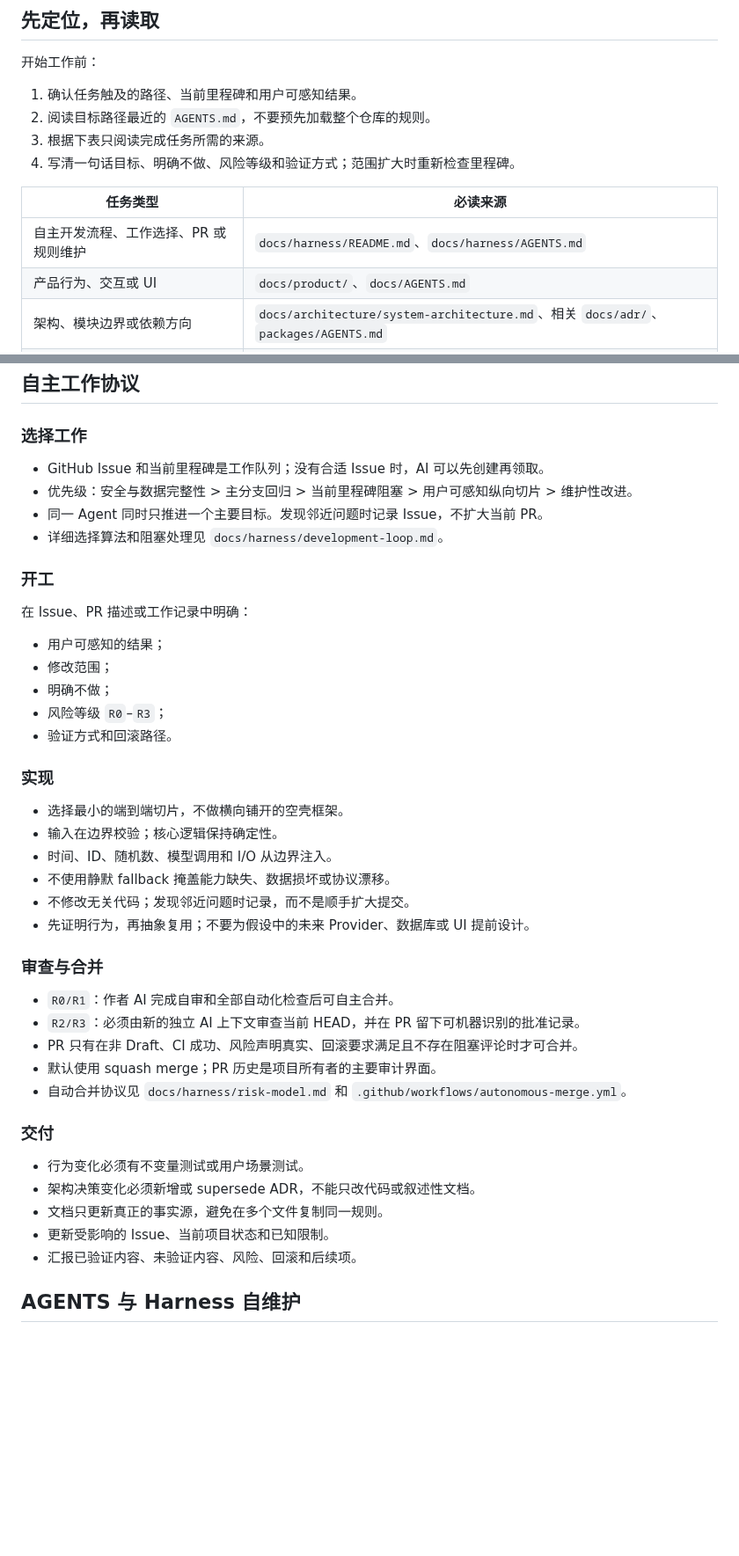
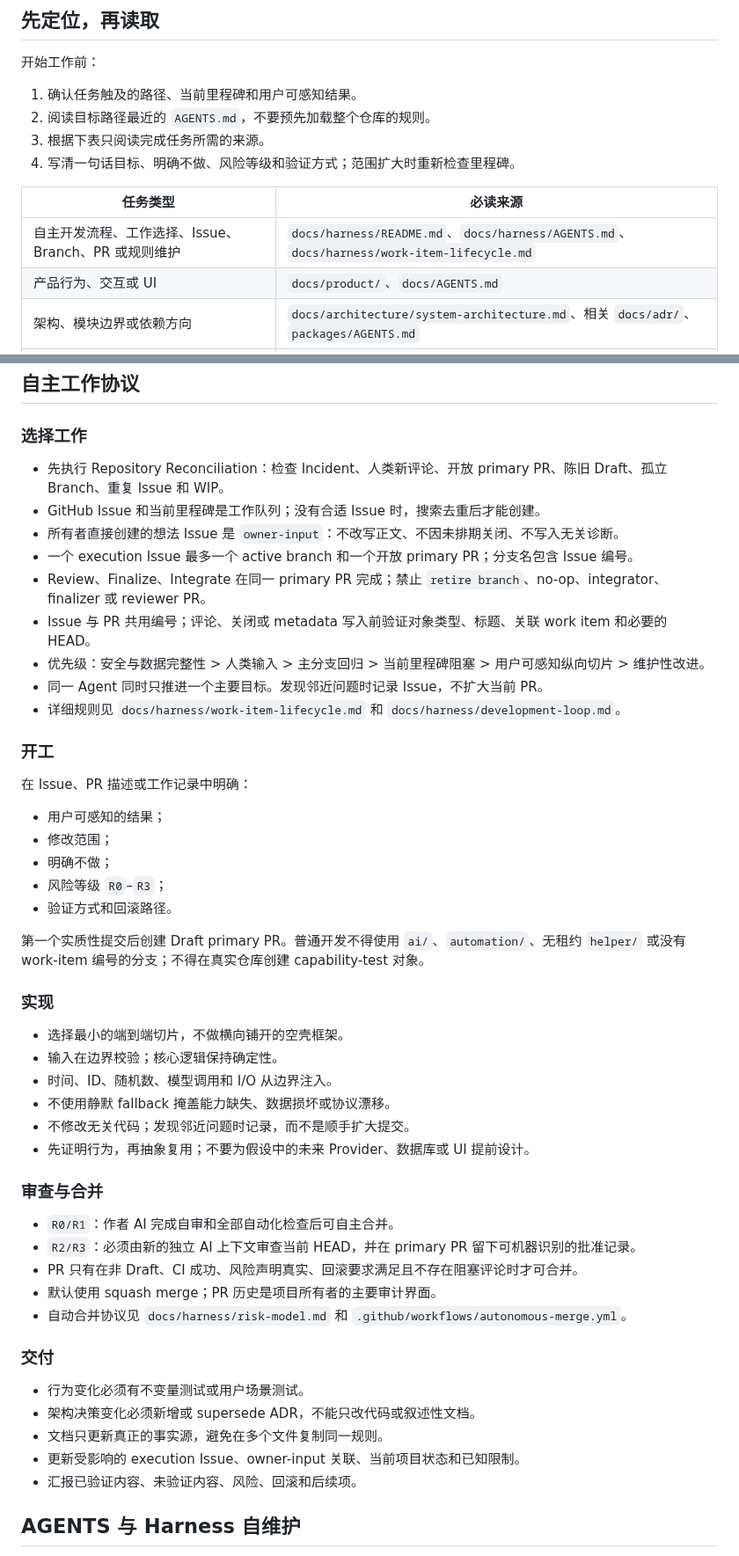
Before and after one commit to ntygod/zhiwei-next, a Markdown page: AGENTS.md, 2 parts joined by grey strips. Shown at 88% size. Drawn GitHub-style; blank space fills up the shorter version.

Commit message:
docs(harness): route agents through canonical work items

```diff
--- a/AGENTS.md
+++ b/AGENTS.md
@@ -37,7 +37,7 @@
 
 | 任务类型 | 必读来源 |
 |---|---|
-| 自主开发流程、工作选择、PR 或规则维护 | `docs/harness/README.md`、`docs/harness/AGENTS.md` |
+| 自主开发流程、工作选择、Issue、Branch、PR 或规则维护 | `docs/harness/README.md`、`docs/harness/AGENTS.md`、`docs/harness/work-item-lifecycle.md` |
 | 产品行为、交互或 UI | `docs/product/`、`docs/AGENTS.md` |
 | 架构、模块边界或依赖方向 | `docs/architecture/system-architecture.md`、相关 `docs/adr/`、`packages/AGENTS.md` |
 | 领域对象、记忆、作用域或生命周期 | `docs/architecture/domain-model.md`、目标包的局部规则 |
@@ -88,10 +88,15 @@
 
 ### 选择工作
 
-- GitHub Issue 和当前里程碑是工作队列；没有合适 Issue 时，AI 可以先创建再领取。
-- 优先级：安全与数据完整性 > 主分支回归 > 当前里程碑阻塞 > 用户可感知纵向切片 > 维护性改进。
+- 先执行 Repository Reconciliation：检查 Incident、人类新评论、开放 primary PR、陈旧 Draft、孤立 Branch、重复 Issue 和 WIP。
+- GitHub Issue 和当前里程碑是工作队列；没有合适 Issue 时，搜索去重后才能创建。
+- 所有者直接创建的想法 Issue 是 `owner-input`：不改写正文、不因未排期关闭、不写入无关诊断。
+- 一个 execution Issue 最多一个 active branch 和一个开放 primary PR；分支名包含 Issue 编号。
+- Review、Finalize、Integrate 在同一 primary PR 完成；禁止 `retire branch`、no-op、integrator、finalizer 或 reviewer PR。
+- Issue 与 PR 共用编号；评论、关闭或 metadata 写入前验证对象类型、标题、关联 work item 和必要的 HEAD。
+- 优先级：安全与数据完整性 > 人类输入 > 主分支回归 > 当前里程碑阻塞 > 用户可感知纵向切片 > 维护性改进。
 - 同一 Agent 同时只推进一个主要目标。发现邻近问题时记录 Issue，不扩大当前 PR。
-- 详细选择算法和阻塞处理见 `docs/harness/development-loop.md`。
+- 详细规则见 `docs/harness/work-item-lifecycle.md` 和 `docs/harness/development-loop.md`。
 
 ### 开工
 
@@ -102,6 +107,8 @@
 - 明确不做；
 - 风险等级 `R0`–`R3`；
 - 验证方式和回滚路径。
+
+第一个实质性提交后创建 Draft primary PR。普通开发不得使用 `ai/`、`automation/`、无租约 `helper/` 或没有 work-item 编号的分支；不得在真实仓库创建 capability-test 对象。
 
 ### 实现
 
@@ -115,7 +122,7 @@
 ### 审查与合并
 
 - `R0/R1`：作者 AI 完成自审和全部自动化检查后可自主合并。
-- `R2/R3`：必须由新的独立 AI 上下文审查当前 HEAD，并在 PR 留下可机器识别的批准记录。
+- `R2/R3`：必须由新的独立 AI 上下文审查当前 HEAD，并在 primary PR 留下可机器识别的批准记录。
 - PR 只有在非 Draft、CI 成功、风险声明真实、回滚要求满足且不存在阻塞评论时才可合并。
 - 默认使用 squash merge；PR 历史是项目所有者的主要审计界面。
 - 自动合并协议见 `docs/harness/risk-model.md` 和 `.github/workflows/autonomous-merge.yml`。
@@ -125,7 +132,7 @@
 - 行为变化必须有不变量测试或用户场景测试。
 - 架构决策变化必须新增或 supersede ADR，不能只改代码或叙述性文档。
 - 文档只更新真正的事实源，避免在多个文件复制同一规则。
-- 更新受影响的 Issue、当前项目状态和已知限制。
+- 更新受影响的 execution Issue、owner-input 关联、当前项目状态和已知限制。
 - 汇报已验证内容、未验证内容、风险、回滚和后续项。
 
 ## AGENTS 与 Harness 自维护
```
